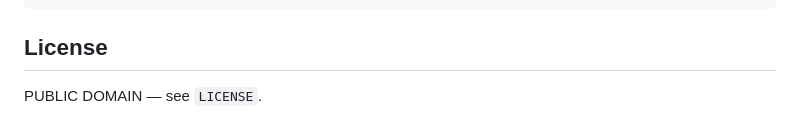
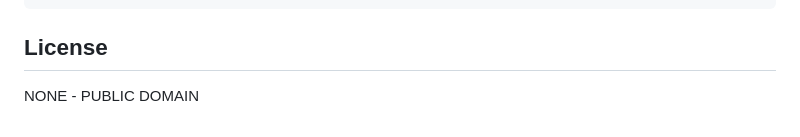
Before and after one commit to Zacheri/NiceAssets, a Markdown page: README.md, the part around the change. Rendered like a GitHub page.

```diff
--- a/README.md
+++ b/README.md
@@ -86,4 +86,4 @@ See `AGENTS.md`. Quick loop:
 
 ## License
 
-PUBLIC DOMAIN — see `LICENSE`.
+NONE - PUBLIC DOMAIN
```
